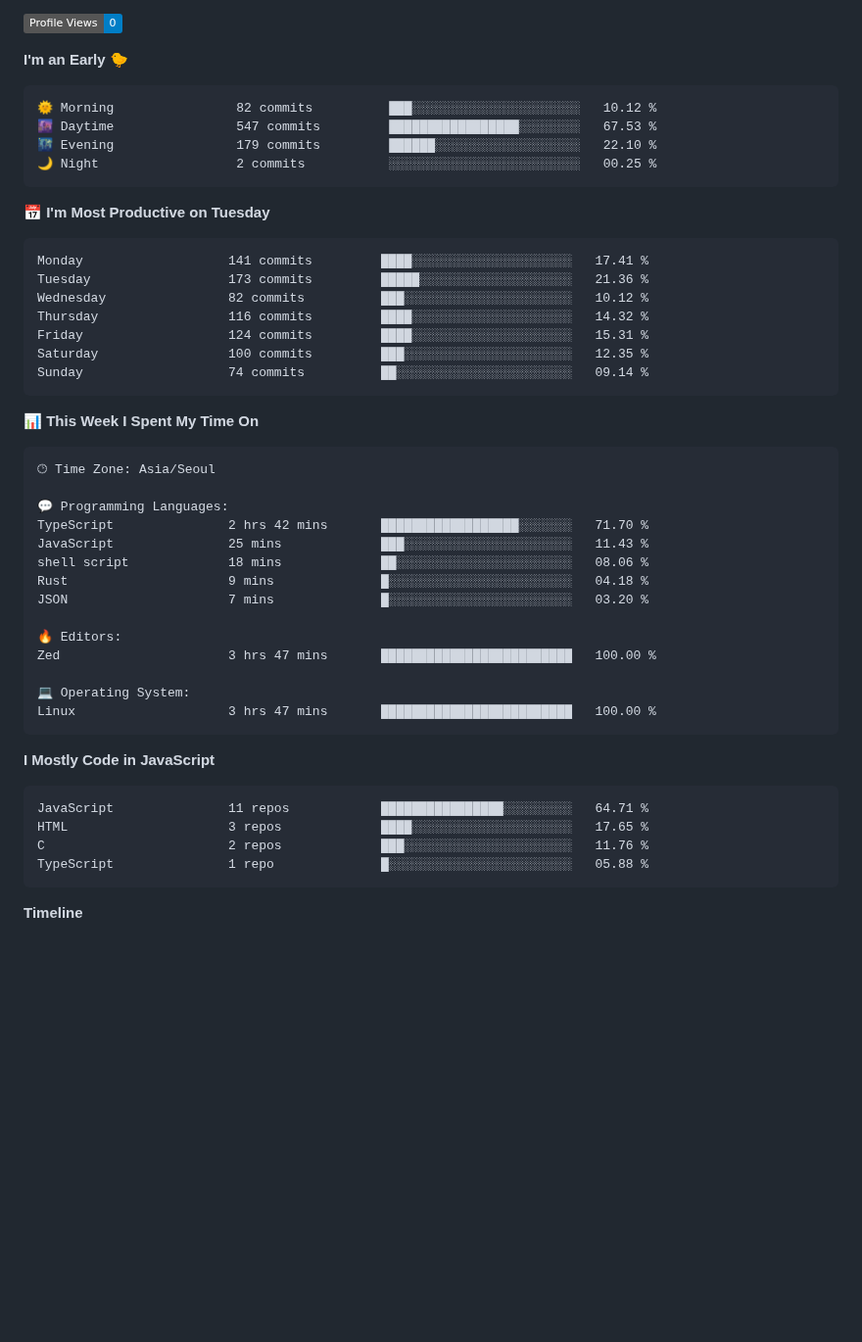
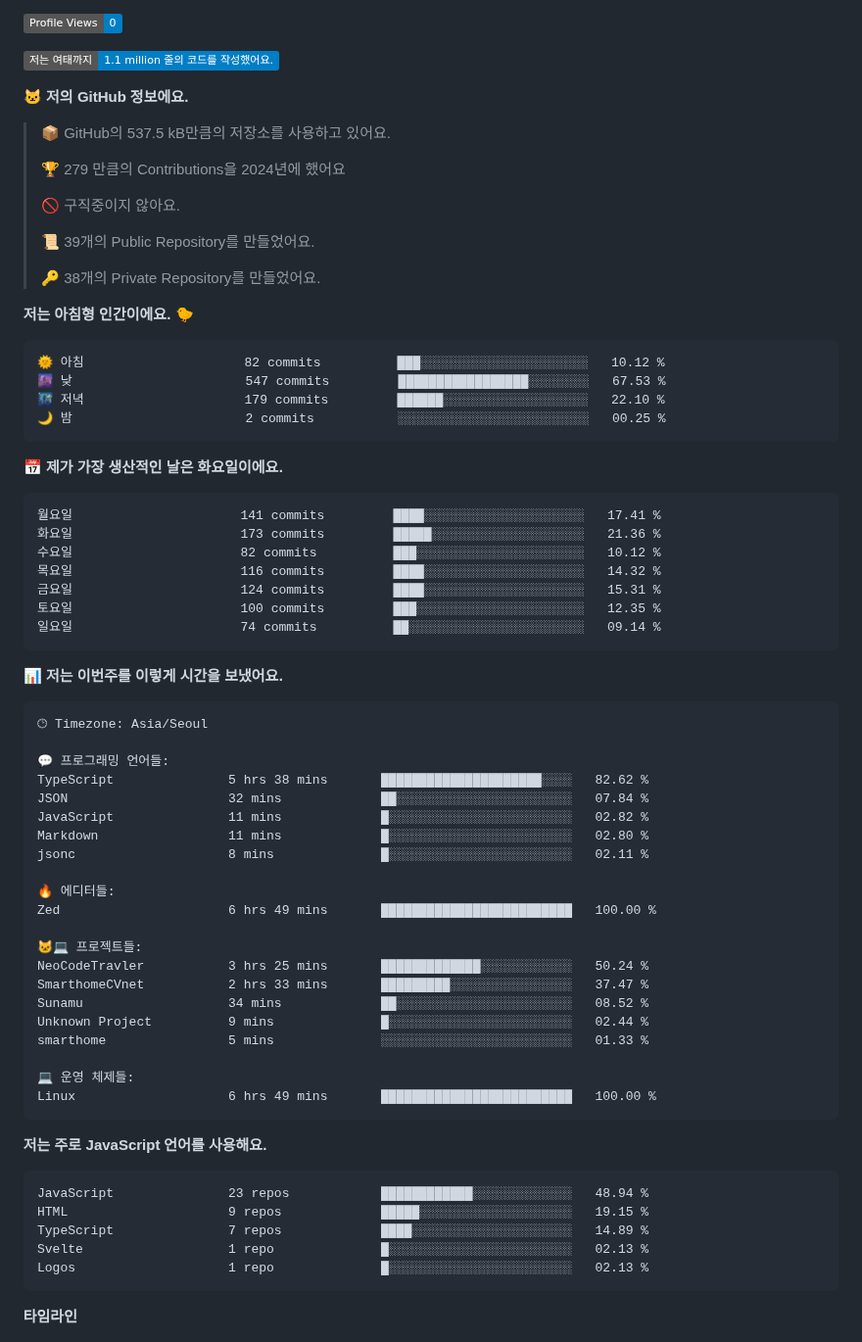
Before and after one commit to project-dy/project-dy, a Markdown page: README.md, the part around one of its changes. Shown at 98% size. Rendered like a GitHub page; badges without logos; blank space fills up the shorter version.

Commit message:
Updated with Dev Metrics

````diff
--- a/README.md
+++ b/README.md
@@ -4,57 +2,79 @@
 ![Profile Views](http://img.shields.io/badge/Profile%20Views-0-blue)
 
-**I'm an Early 🐤**
+![Lines of code](https://img.shields.io/badge/%EC%A0%80%EB%8A%94%20%EC%97%AC%ED%83%9C%EA%B9%8C%EC%A7%80%20-1.1%20million%20%EC%A4%84%EC%9D%98%20%EC%BD%94%EB%93%9C%EB%A5%BC%20%EC%9E%91%EC%84%B1%ED%96%88%EC%96%B4%EC%9A%94.-blue)
+
+**🐱 저의 GitHub 정보에요.**
+
+> 📦 GitHub의 537.5 kB만큼의 저장소를 사용하고 있어요.
+ >
+> 🏆 279 만큼의 Contributions을 2024년에 했어요
+ >
+> 🚫 구직중이지 않아요.
+ >
+> 📜 39개의 Public Repository를 만들었어요.
+ >
+> 🔑 38개의 Private Repository를 만들었어요.
+ >
+**저는 아침형 인간이에요. 🐤**
 
 ```text
-🌞 Morning                82 commits          ███░░░░░░░░░░░░░░░░░░░░░░   10.12 %
-🌆 Daytime                547 commits         █████████████████░░░░░░░░   67.53 %
-🌃 Evening                179 commits         ██████░░░░░░░░░░░░░░░░░░░   22.10 %
-🌙 Night                  2 commits           ░░░░░░░░░░░░░░░░░░░░░░░░░   00.25 %
+🌞 아침                     82 commits          ███░░░░░░░░░░░░░░░░░░░░░░   10.12 %
+🌆 낮　                     547 commits         █████████████████░░░░░░░░   67.53 %
+🌃 저녁                     179 commits         ██████░░░░░░░░░░░░░░░░░░░   22.10 %
+🌙 밤　                     2 commits           ░░░░░░░░░░░░░░░░░░░░░░░░░   00.25 %
 ```
-📅 **I'm Most Productive on Tuesday**
+📅 **제가 가장 생산적인 날은 화요일이에요.**
 
 ```text
-Monday                   141 commits         ████░░░░░░░░░░░░░░░░░░░░░   17.41 %
-Tuesday                  173 commits         █████░░░░░░░░░░░░░░░░░░░░   21.36 %
-Wednesday                82 commits          ███░░░░░░░░░░░░░░░░░░░░░░   10.12 %
-Thursday                 116 commits         ████░░░░░░░░░░░░░░░░░░░░░   14.32 %
-Friday                   124 commits         ████░░░░░░░░░░░░░░░░░░░░░   15.31 %
-Saturday                 100 commits         ███░░░░░░░░░░░░░░░░░░░░░░   12.35 %
-Sunday                   74 commits          ██░░░░░░░░░░░░░░░░░░░░░░░   09.14 %
+월요일                      141 commits         ████░░░░░░░░░░░░░░░░░░░░░   17.41 %
+화요일                      173 commits         █████░░░░░░░░░░░░░░░░░░░░   21.36 %
+수요일                      82 commits          ███░░░░░░░░░░░░░░░░░░░░░░   10.12 %
+목요일                      116 commits         ████░░░░░░░░░░░░░░░░░░░░░   14.32 %
+금요일                      124 commits         ████░░░░░░░░░░░░░░░░░░░░░   15.31 %
+토요일                      100 commits         ███░░░░░░░░░░░░░░░░░░░░░░   12.35 %
+일요일                      74 commits          ██░░░░░░░░░░░░░░░░░░░░░░░   09.14 %
 ```
 
 
-📊 **This Week I Spent My Time On**
+📊 **저는 이번주를 이렇게 시간을 보냈어요.**
 
 ```text
-🕑︎ Time Zone: Asia/Seoul
+🕑︎ Timezone: Asia/Seoul
 
-💬 Programming Languages:
-TypeScript               2 hrs 42 mins       ██████████████████░░░░░░░   71.70 %
-JavaScript               25 mins             ███░░░░░░░░░░░░░░░░░░░░░░   11.43 %
-shell script             18 mins             ██░░░░░░░░░░░░░░░░░░░░░░░   08.06 %
-Rust                     9 mins              █░░░░░░░░░░░░░░░░░░░░░░░░   04.18 %
-JSON                     7 mins              █░░░░░░░░░░░░░░░░░░░░░░░░   03.20 %
+💬 프로그래밍 언어들:
+TypeScript               5 hrs 38 mins       █████████████████████░░░░   82.62 %
+JSON                     32 mins             ██░░░░░░░░░░░░░░░░░░░░░░░   07.84 %
+JavaScript               11 mins             █░░░░░░░░░░░░░░░░░░░░░░░░   02.82 %
+Markdown                 11 mins             █░░░░░░░░░░░░░░░░░░░░░░░░   02.80 %
+jsonc                    8 mins              █░░░░░░░░░░░░░░░░░░░░░░░░   02.11 %
 
-🔥 Editors:
-Zed                      3 hrs 47 mins       █████████████████████████   100.00 %
+🔥 에디터들:
+Zed                      6 hrs 49 mins       █████████████████████████   100.00 %
 
-💻 Operating System:
-Linux                    3 hrs 47 mins       █████████████████████████   100.00 %
+🐱‍💻 프로젝트들:
+NeoCodeTravler           3 hrs 25 mins       █████████████░░░░░░░░░░░░   50.24 %
+SmarthomeCVnet           2 hrs 33 mins       █████████░░░░░░░░░░░░░░░░   37.47 %
+Sunamu                   34 mins             ██░░░░░░░░░░░░░░░░░░░░░░░   08.52 %
+Unknown Project          9 mins              █░░░░░░░░░░░░░░░░░░░░░░░░   02.44 %
+smarthome                5 mins              ░░░░░░░░░░░░░░░░░░░░░░░░░   01.33 %
+
+💻 운영 체제들:
+Linux                    6 hrs 49 mins       █████████████████████████   100.00 %
 ```
 
-**I Mostly Code in JavaScript**
+**저는 주로 JavaScript 언어를 사용해요.**
 
 ```text
-JavaScript               11 repos            ████████████████░░░░░░░░░   64.71 %
-HTML                     3 repos             ████░░░░░░░░░░░░░░░░░░░░░   17.65 %
-C                        2 repos             ███░░░░░░░░░░░░░░░░░░░░░░   11.76 %
-TypeScript               1 repo              █░░░░░░░░░░░░░░░░░░░░░░░░   05.88 %
+JavaScript               23 repos            ████████████░░░░░░░░░░░░░   48.94 %
+HTML                     9 repos             █████░░░░░░░░░░░░░░░░░░░░   19.15 %
+TypeScript               7 repos             ████░░░░░░░░░░░░░░░░░░░░░   14.89 %
+Svelte                   1 repo              █░░░░░░░░░░░░░░░░░░░░░░░░   02.13 %
+Logos                    1 repo              █░░░░░░░░░░░░░░░░░░░░░░░░   02.13 %
 ```
 
 
 
-**Timeline**
+**타임라인**
 
 ![Lines of Code chart](https://raw.githubusercontent.com/project-dy/project-dy/main/assets/bar_graph.png)
 
````
Also changed, not shown: other parts of README.md (+1 -3 lines).
